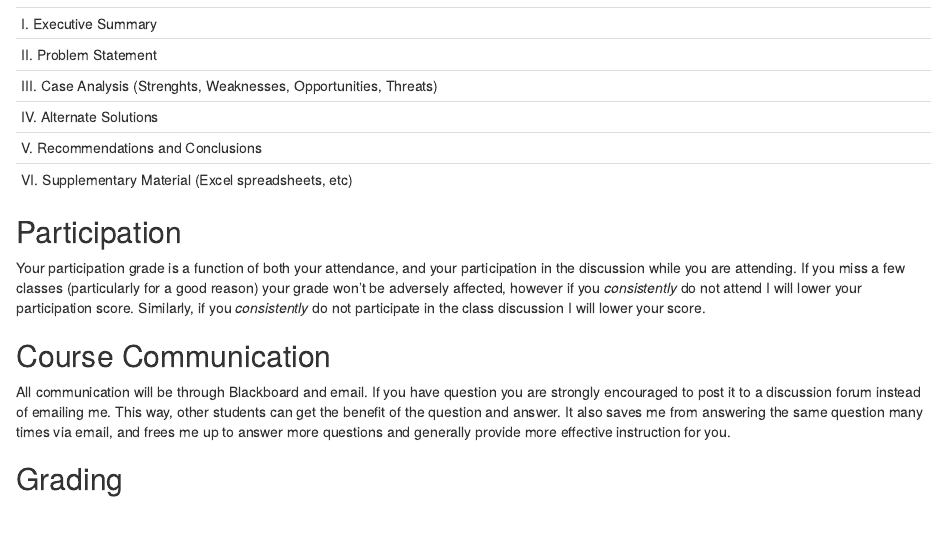
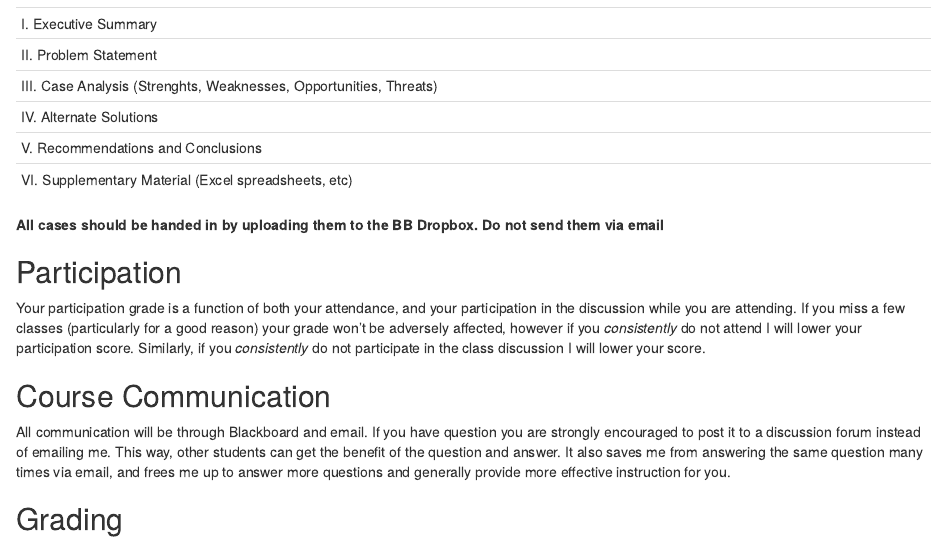
Before and after one commit to Matt-Brigida/FIN_411_syllabus, an R Markdown document (index.Rmd): the page in a window 1100 px wide, from 1440 px down. Rendered offline with R 4.5, knitr and Pandoc, with nearby package versions; drawn as R Markdown's standard HTML page in place of the format the file asks for.

Commit message:
added submit via BB

````diff
--- a/index.Rmd
+++ b/index.Rmd
@@ -134,6 +134,8 @@ tabl <- "
 cat(tabl)
 ```
 
+**All cases should be handed in by uploading them to the BB Dropbox.  Do not send them via email**
+
 ## Participation
 
 Your participation grade is a function of both your attendance, and your participation in the discussion while you are attending.  If you miss a few classes (particularly for a good reason) your grade won't be adversely affected, however if you *consistently* do not attend I will lower your participation score.  Similarly, if you *consistently* do not participate in the class discussion I will lower your score.
````
